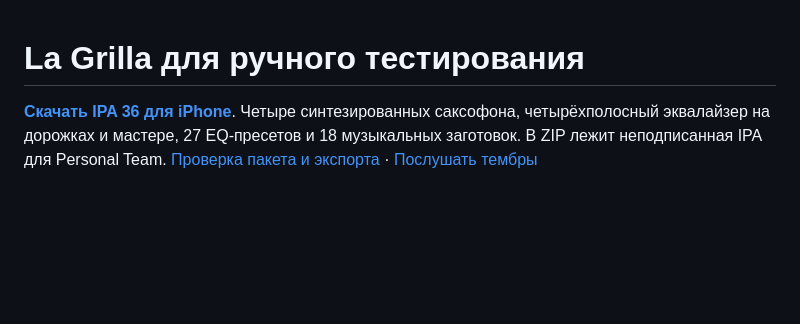
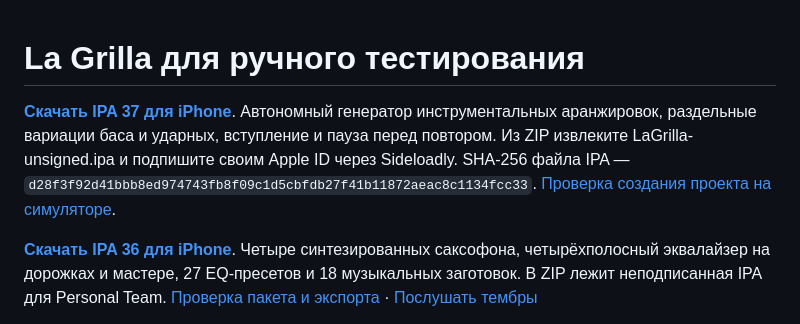
Before and after one commit to alexgazin/la-grilla, a Markdown page: Builds/Testing/README.md, the part around the change. GitHub-like rendering; blank space fills up the shorter version.

```diff
--- a/Builds/Testing/README.md
+++ b/Builds/Testing/README.md
@@ -1,4 +1,6 @@
 # La Grilla для ручного тестирования
+
+**[Скачать IPA 37 для iPhone](https://github.com/alexgazin/la-grilla/actions/runs/44375324030/artifacts/14461599286)**. Автономный генератор инструментальных аранжировок, раздельные вариации баса и ударных, вступление и пауза перед повтором. Из ZIP извлеките LaGrilla-unsigned.ipa и подпишите своим Apple ID через Sideloadly. SHA-256 файла IPA — `d28f3f92d41bbb8ed974743fb8f09c1d5cbfdb27f41b11872aeac8c1134fcc33`. [Проверка создания проекта на симуляторе](https://github.com/alexgazin/la-grilla/actions/runs/44376030143).
 
 **[Скачать IPA 36 для iPhone](https://github.com/alexgazin/la-grilla/actions/runs/44325351752/artifacts/14437696953)**. Четыре синтезированных саксофона, четырёхполосный эквалайзер на дорожках и мастере, 27 EQ-пресетов и 18 музыкальных заготовок. В ZIP лежит неподписанная IPA для Personal Team. [Проверка пакета и экспорта](candidate36-verification.json) · [Послушать тембры](../../Media/Audio/saxophone-voices.mp3)
 
```
Also changed, not shown: README.md (+9 -2 lines), Screenshots/Groove37/Groove37-editable-arrangement.png (added), Screenshots/Groove37/Groove37-offline-builder.png (added), 5 other files.
